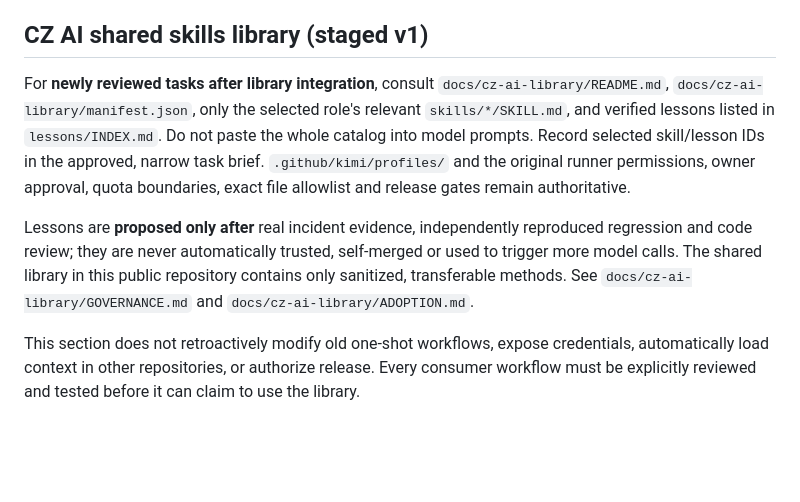
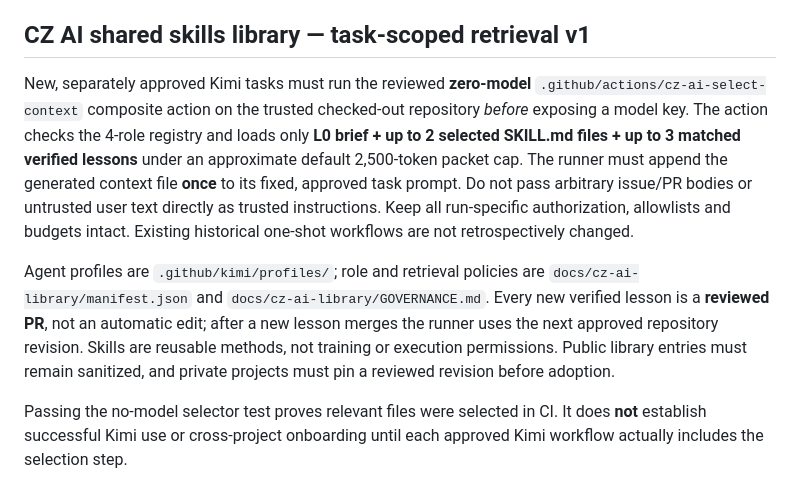
Before and after one commit to OWEF/Yourlogos, a Markdown page: AGENTS.md, the part around the change. Drawn GitHub-style; blank space fills up the shorter version.

Commit message:
docs(cz-ai): require bounded context selection in new authorized agent jobs

```diff
--- a/AGENTS.md
+++ b/AGENTS.md
@@ -83,10 +83,10 @@ Before approving a new agent task, apply the project-aware smart allowance playb
 
 A single fixed owner-approved B1b LilLogo task may use a **360-second model process limit / 18 steps per turn** behind the separately audited `.github/workflows/cz83-one-run-lillogo-b1b.yml` workflow and exact GitHub issue #125 title transition. This is an explicit **one-task exception**, not enabling legacy CZ75 normal/complex tiers or permission for future jobs. Keep one shared Kimi concurrency group, fail closed on timeout without retries, exact two-file candidate allowlist, no model GitHub write token, separate draft PR writer, no app/auth/My World edit, no auto release. Founder account-side Extra Usage OFF and sufficient allowance attestation remains required before execution. The prior B1 #119 failure is blocked and must not be retriggered. Founder art/phone review is mandatory.
 
-## CZ AI shared skills library (staged v1)
+## CZ AI shared skills library — task-scoped retrieval v1
 
-For **newly reviewed tasks after library integration**, consult `docs/cz-ai-library/README.md`, `docs/cz-ai-library/manifest.json`, only the selected role's relevant `skills/*/SKILL.md`, and verified lessons listed in `lessons/INDEX.md`. Do not paste the whole catalog into model prompts. Record selected skill/lesson IDs in the approved, narrow task brief. `.github/kimi/profiles/` and the original runner permissions, owner approval, quota boundaries, exact file allowlist and release gates remain authoritative.
+New, separately approved Kimi tasks must run the reviewed **zero-model** `.github/actions/cz-ai-select-context` composite action on the trusted checked-out repository *before* exposing a model key. The action checks the 4-role registry and loads only **L0 brief + up to 2 selected SKILL.md files + up to 3 matched verified lessons** under an approximate default 2,500-token packet cap. The runner must append the generated context file **once** to its fixed, approved task prompt. Do not pass arbitrary issue/PR bodies or untrusted user text directly as trusted instructions. Keep all run-specific authorization, allowlists and budgets intact. Existing historical one-shot workflows are not retrospectively changed.
 
-Lessons are **proposed only after** real incident evidence, independently reproduced regression and code review; they are never automatically trusted, self-merged or used to trigger more model calls. The shared library in this public repository contains only sanitized, transferable methods. See `docs/cz-ai-library/GOVERNANCE.md` and `docs/cz-ai-library/ADOPTION.md`.
+Agent profiles are `.github/kimi/profiles/`; role and retrieval policies are `docs/cz-ai-library/manifest.json` and `docs/cz-ai-library/GOVERNANCE.md`. Every new verified lesson is a **reviewed PR**, not an automatic edit; after a new lesson merges the runner uses the next approved repository revision. Skills are reusable methods, not training or execution permissions. Public library entries must remain sanitized, and private projects must pin a reviewed revision before adoption.
 
-This section does not retroactively modify old one-shot workflows, expose credentials, automatically load context in other repositories, or authorize release. Every consumer workflow must be explicitly reviewed and tested before it can claim to use the library.
+Passing the no-model selector test proves relevant files were selected in CI. It does **not** establish successful Kimi use or cross-project onboarding until each approved Kimi workflow actually includes the selection step.
```
